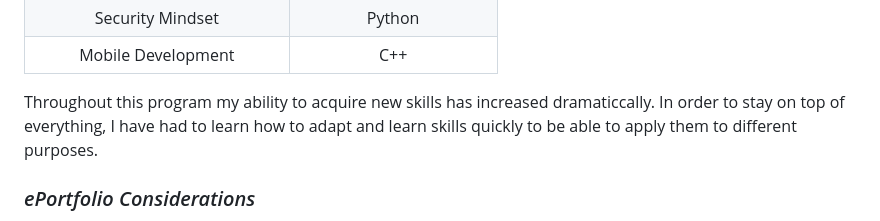
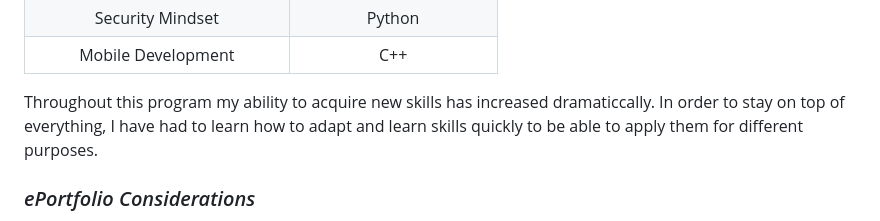
Before and after one commit to aaronpdoss/aaronpdoss.github.io, a Markdown page: index.md, the part around the change. Rendered like a GitHub page.

```diff
--- a/index.md
+++ b/index.md
@@ -29,7 +29,7 @@ I began my pursuit of a Computer Science degree in 2023. I already had several c
 | Security Mindset | Python |
 | Mobile Development | C++ |
 
-Throughout this program my ability to acquire new skills has increased dramaticcally. In order to stay on top of everything, I have had to learn how to adapt and learn skills quickly to be able to apply them to different purposes.
+Throughout this program my ability to acquire new skills has increased dramaticcally. In order to stay on top of everything, I have had to learn how to adapt and learn skills quickly to be able to apply them for different purposes.
 
 ### _ePortfolio Considerations_
 
```
